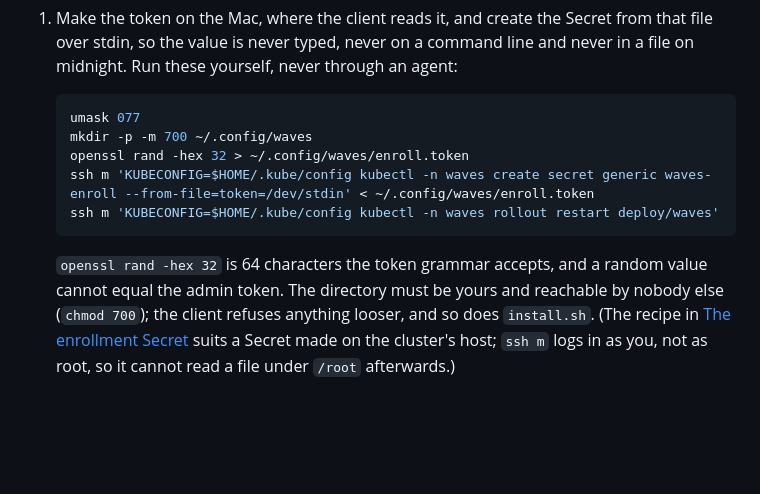
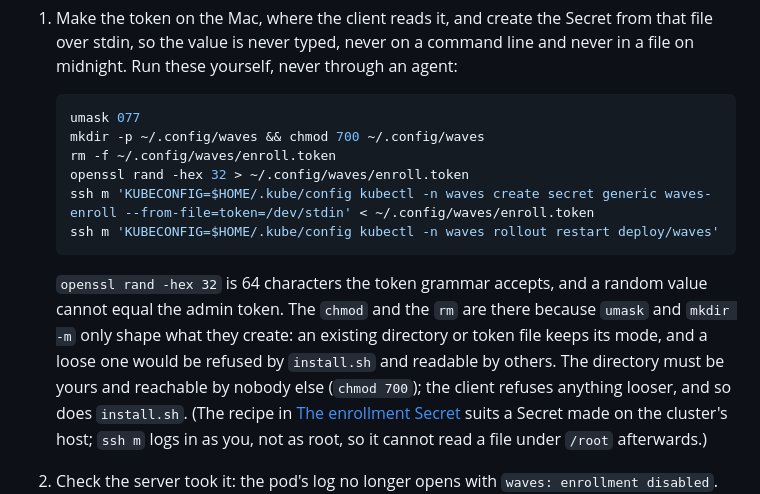
Before and after one commit to martinkrakowski/waves, a Markdown page: deploy/README.md, the part around the change. Drawn GitHub-style; blank space fills up the shorter version.

Commit message:
docs(deploy): the token recipe sets the directory's mode and makes the token file afresh, since umask shapes only what it creates

````diff
--- a/deploy/README.md
+++ b/deploy/README.md
@@ -251,14 +251,18 @@ hour and once at login.
 
    ```sh
    umask 077
-   mkdir -p -m 700 ~/.config/waves
+   mkdir -p ~/.config/waves && chmod 700 ~/.config/waves
+   rm -f ~/.config/waves/enroll.token
    openssl rand -hex 32 > ~/.config/waves/enroll.token
    ssh m 'KUBECONFIG=$HOME/.kube/config kubectl -n waves create secret generic waves-enroll --from-file=token=/dev/stdin' < ~/.config/waves/enroll.token
    ssh m 'KUBECONFIG=$HOME/.kube/config kubectl -n waves rollout restart deploy/waves'
    ```
 
    `openssl rand -hex 32` is 64 characters the token grammar accepts, and a
-   random value cannot equal the admin token. The directory must be yours and
+   random value cannot equal the admin token. The `chmod` and the `rm` are there
+   because `umask` and `mkdir -m` only shape what they create: an existing
+   directory or token file keeps its mode, and a loose one would be refused by
+   `install.sh` and readable by others. The directory must be yours and
    reachable by nobody else (`chmod 700`); the client refuses anything looser,
    and so does `install.sh`. (The recipe in
    [The enrollment Secret](#the-enrollment-secret) suits a Secret made on the
````
